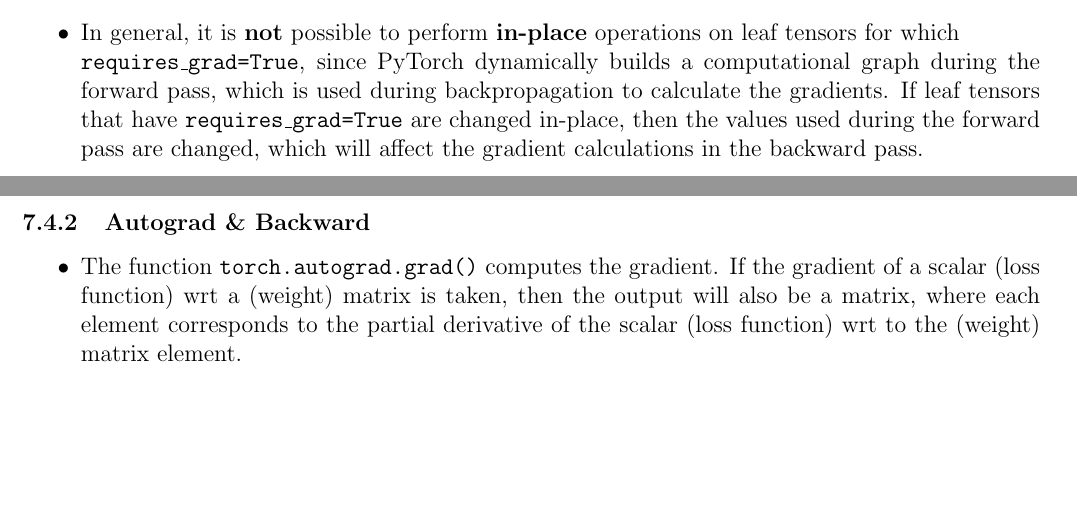
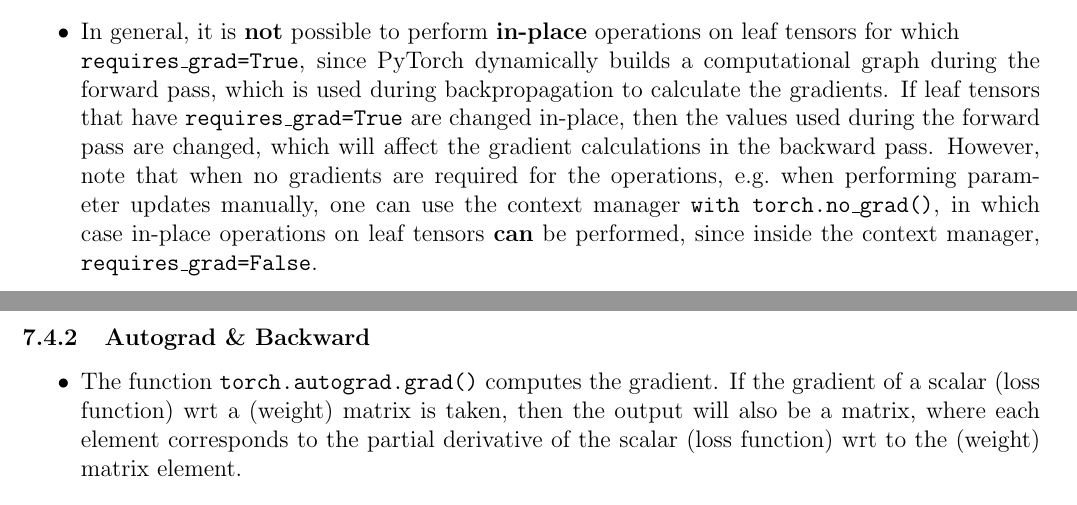
Before and after one commit to ImahnShekhzadeh/infra, a LaTeX document (infra.tex): two parts of pages 17 and 18 of 40, joined at a grey line, cut so that both start at the same text, the shorter picture padded with empty space. Compiled offline with pdfLaTeX.

Commit message:
add note about PyTorch 'with torch.no_grad()' context manager

```diff
--- a/infra.tex
+++ b/infra.tex
@@ -875,7 +875,7 @@
 				Note that in the example of this code snippet, doing \texttt{y.grad} means that we access the gradient of the scalar loss function \texttt{y.sum()} --- on which we performed \texttt{.backward()}. Correspondingly, doing \texttt{x.grad} implies the gradient of the scalar loss function \texttt{y.sum()} with respect to \texttt{x}.
 
 				\item In general, it is \textbf{not} possible to perform \textbf{in-place} operations on leaf tensors for which \\ \texttt{requires\_grad=True}, since
-				PyTorch dynamically builds a computational graph during the forward pass, which is used during backpropagation to calculate the gradients. If leaf tensors that have \texttt{requires\_grad=True} are changed in-place, then the values used during the forward pass are changed, which will affect the gradient calculations in the backward pass.
+				PyTorch dynamically builds a computational graph during the forward pass, which is used during backpropagation to calculate the gradients. If leaf tensors that have \texttt{requires\_grad=True} are changed in-place, then the values used during the forward pass are changed, which will affect the gradient calculations in the backward pass. However, note that when no gradients are required for the operations, e.g.~when performing parameter updates manually, one can use the context manager \texttt{with torch.no\_grad()}, in which case in-place operations on leaf tensors \textbf{can} be performed, since inside the context manager, \texttt{requires\_grad=False}.
 
 			\end{itemize}
 
```
Also changed, not shown: infra.pdf.
